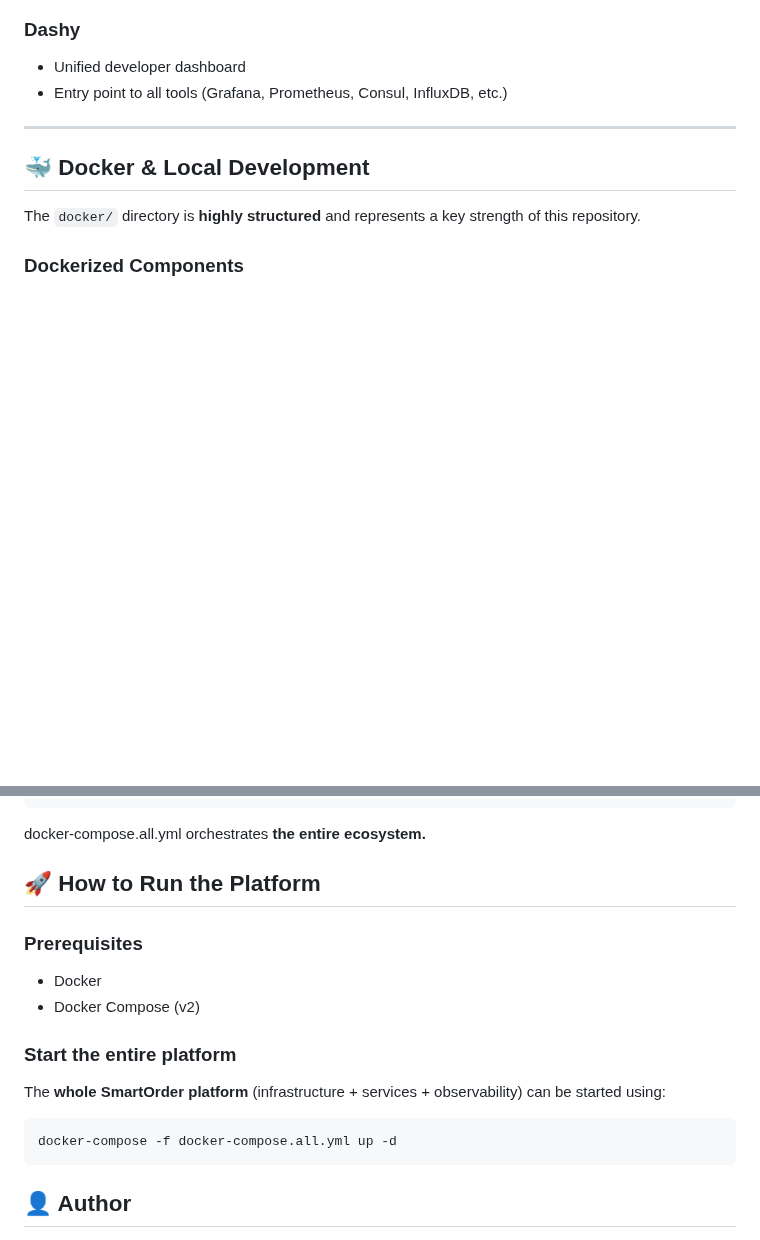
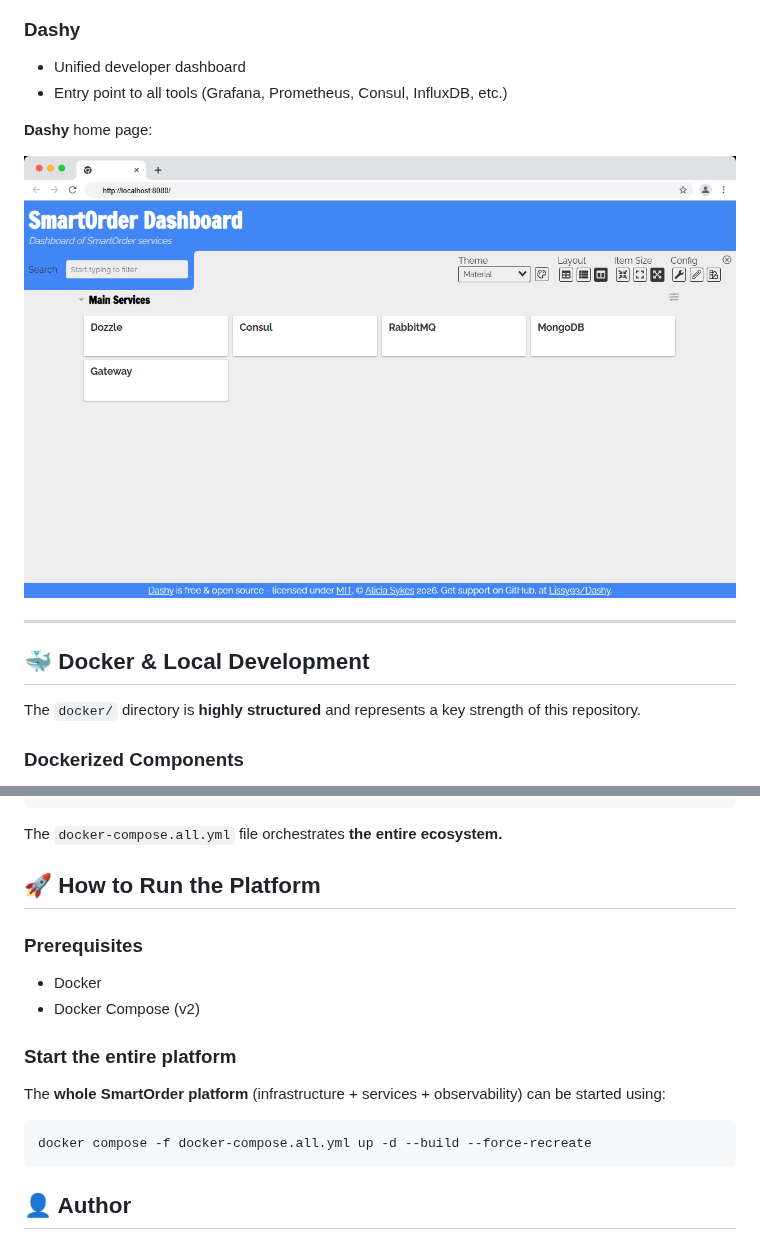
Before and after one commit to portus84/smartorder-ms, a Markdown page: README.md, 2 parts joined by grey strips. Rendered like a GitHub page; pictures changed too: docs/screenshots/dashy-ui-screenshot.png (added); blank space fills up the shorter version.

````diff
--- a/README.md
+++ b/README.md
@@ -126,6 +143,10 @@ The project includes a **complete observability stack**, fully dockerized.
 ### Dashy
 - Unified developer dashboard
 - Entry point to all tools (Grafana, Prometheus, Consul, InfluxDB, etc.)
+
+**Dashy** home page:
+
+![Dashy UI](docs/screenshots/dashy-ui-screenshot.png)
 
 ---
 
@@ -167,7 +188,7 @@ docker
 ├── docker-compose.monitoring.yml
 ├── docker-compose.persistence.yml
 ```
-docker-compose.all.yml orchestrates **the entire ecosystem.**
+The `docker-compose.all.yml` file orchestrates **the entire ecosystem.**
 
 ## 🚀 How to Run the Platform
 
@@ -180,7 +201,7 @@ docker-compose.all.yml orchestrates **the entire ecosystem.**
 The **whole SmartOrder platform** (infrastructure + services + observability) can be started using:
 
 ```bash
-docker-compose -f docker-compose.all.yml up -d
+docker compose -f docker-compose.all.yml up -d --build --force-recreate
 ```
 
 ## 👤 Author
````
Also changed, not shown: other parts of README.md (+17 -0 lines), docs/screenshots/consul-ui-screenshot.png (added), docs/screenshots/dozzle-ui-screenshot.png (added), docs/screenshots/gateway-ui-screenshot.png (added), docs/screenshots/grafana-ui-screenshot.png (added).
